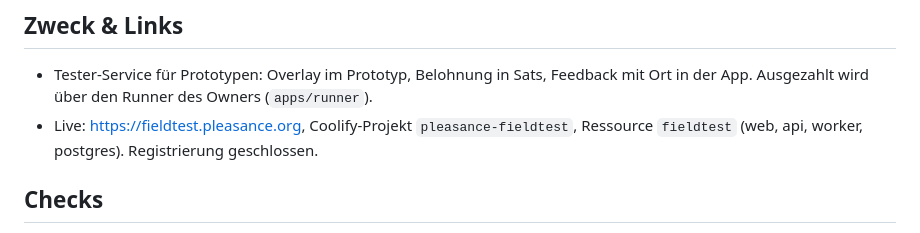
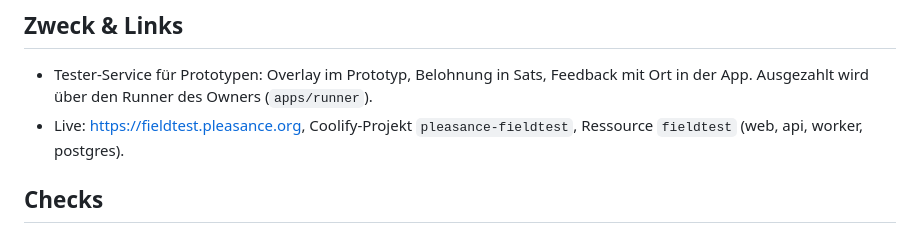
Before and after one commit to robinchoice/fieldtest, a Markdown page: AGENTS.md, the part around the change. Rendered like a GitHub page.

Commit message:
Remove duplicate registration status from project documentation
Found by the nightly review (Claude Code), verified and applied by Codex.

```diff
--- a/AGENTS.md
+++ b/AGENTS.md
@@ -3,7 +3,7 @@
 ## Zweck & Links
 
 - Tester-Service für Prototypen: Overlay im Prototyp, Belohnung in Sats, Feedback mit Ort in der App. Ausgezahlt wird über den Runner des Owners (`apps/runner`).
-- Live: https://fieldtest.pleasance.org, Coolify-Projekt `pleasance-fieldtest`, Ressource `fieldtest` (web, api, worker, postgres). Registrierung geschlossen.
+- Live: https://fieldtest.pleasance.org, Coolify-Projekt `pleasance-fieldtest`, Ressource `fieldtest` (web, api, worker, postgres).
 
 ## Checks
 
```
